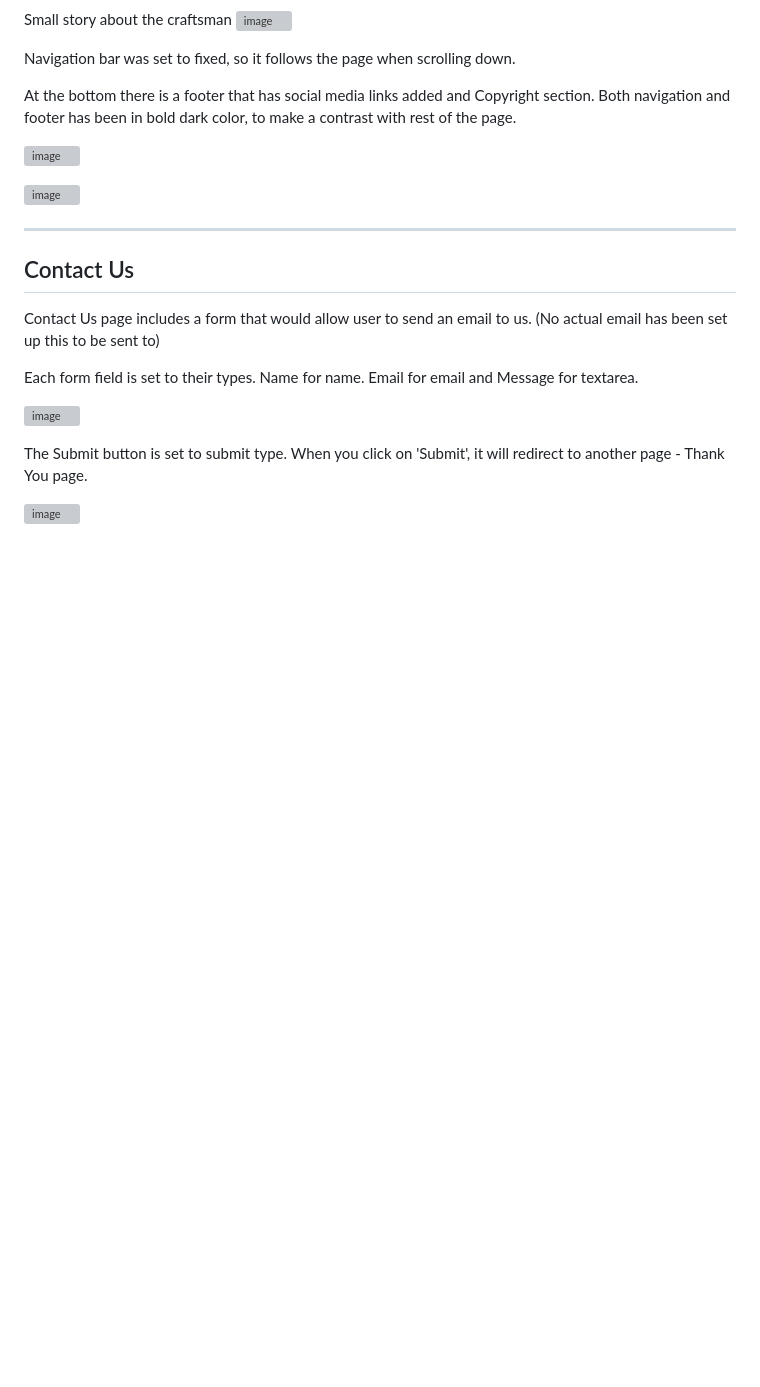
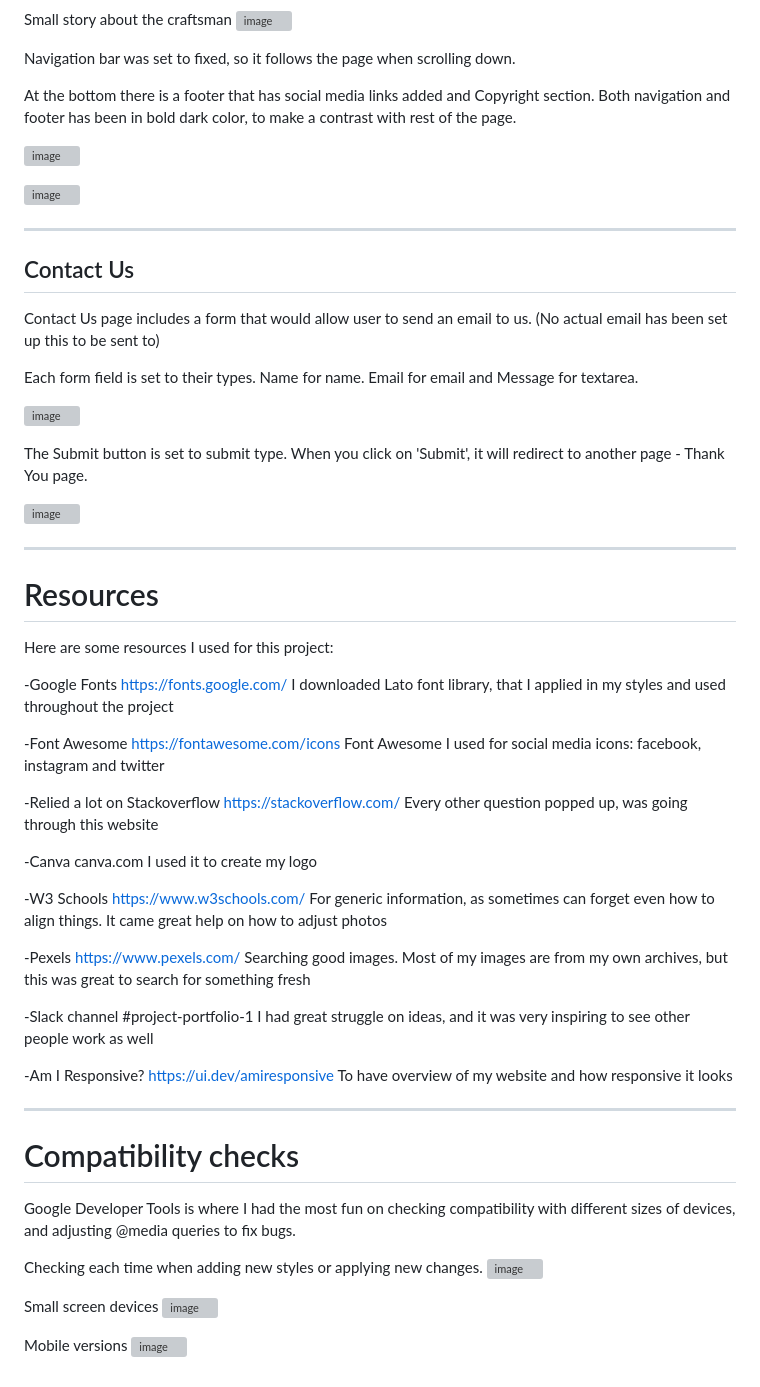
Before and after one commit to AiGaA/project1, a Markdown page: README.md, the part around the change. Drawn GitHub-style; blank space fills up the shorter version; grey boxes are pictures that could not be loaded.

Commit message:
Added Resources and Compatibility checks

```diff
--- a/README.md
+++ b/README.md
@@ -63,3 +63,48 @@ Each form field is set to their types. Name for name. Email for email and Messag
 The Submit button is set to submit type. When you click on 'Submit', it will redirect to another page - Thank You page.
 
 ![image](https://user-images.githubusercontent.com/25457379/216520151-1486ede2-11e1-48e0-8b5c-c94c270a45cf.png)
+
+---
+
+# Resources
+
+Here are some resources I used for this project:
+
+-Google Fonts https://fonts.google.com/
+I downloaded Lato font library, that I applied in my styles and used throughout the project
+
+-Font Awesome https://fontawesome.com/icons
+Font Awesome I used for social media icons: facebook, instagram and twitter
+
+-Relied a lot on Stackoverflow https://stackoverflow.com/
+Every other question popped up, was going through this website
+
+-Canva canva.com
+I used it to create my logo
+
+-W3 Schools https://www.w3schools.com/
+For generic information, as sometimes can forget even how to align things. It came great help on how to adjust photos
+
+-Pexels https://www.pexels.com/
+Searching good images. Most of my images are from my own archives, but this was great to search for something fresh
+
+-Slack channel #project-portfolio-1
+I had great struggle on ideas, and it was very inspiring to see other people work as well
+
+-Am I Responsive? https://ui.dev/amiresponsive
+To have overview of my website and how responsive it looks
+
+---
+
+# Compatibility checks
+
+Google Developer Tools is where I had the most fun on checking compatibility with different sizes of devices, and adjusting @media queries to fix bugs.
+
+Checking each time when adding new styles or applying new changes.
+![image](https://user-images.githubusercontent.com/25457379/216524422-dd3264ba-4da5-4a5c-a8e7-29658ac1cf0d.png)
+
+Small screen devices
+![image](https://user-images.githubusercontent.com/25457379/216524522-bec2853e-dab4-4e18-9ea8-b1f96d5c32ff.png)
+
+Mobile versions
+![image](https://user-images.githubusercontent.com/25457379/216524893-fb08a150-146d-43d6-8244-d6063ed6f401.png)
```
